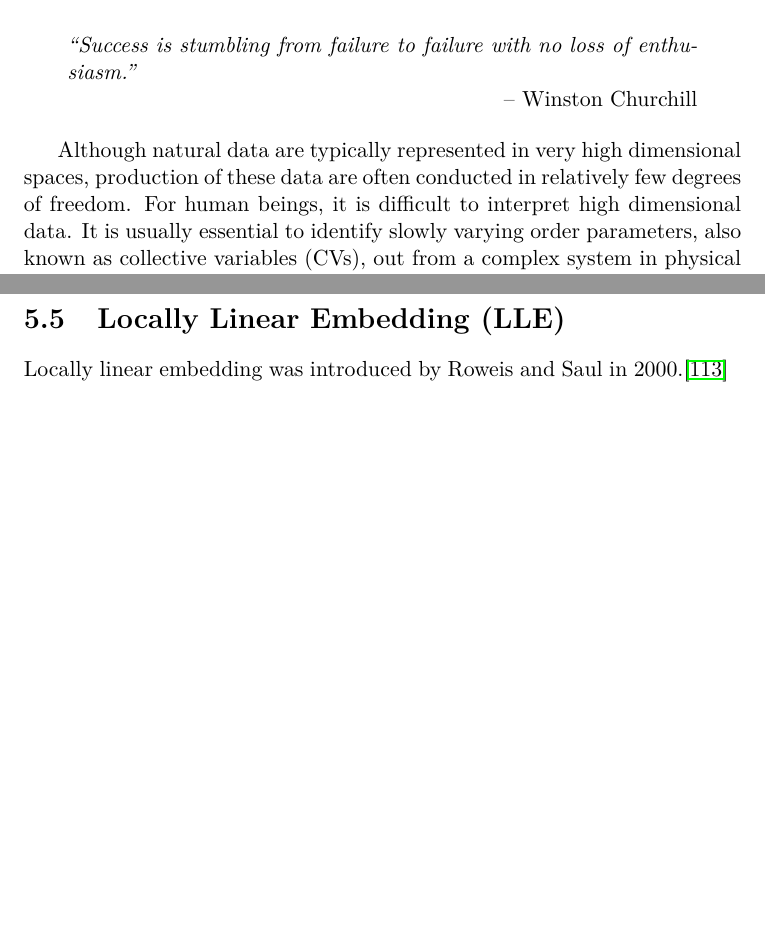
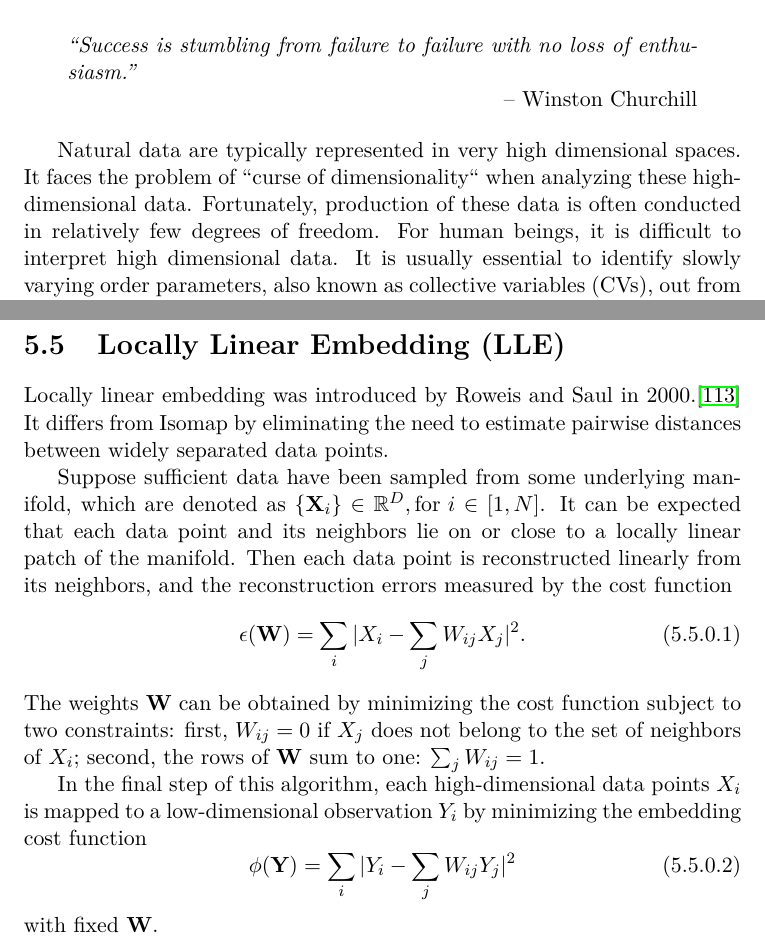
Before and after one commit to samuelymei/freeenergy, a LaTeX thesis (freeenergy.tex, which reads chapters/LLE.tex, chapters/dimensionreduction.tex): two parts of pages 125 and 135 of 160, joined at a grey line, cut so that both start at the same text, the shorter picture padded with empty space. The pictures show the PDF file freeenergy.pdf that the author committed with the source.

Commit message:
LLE V1.0

```diff
--- a/chapters/LLE.tex
+++ b/chapters/LLE.tex
@@ -1,3 +1,15 @@
 % !TeX spellcheck = en_US
 \section{Locally Linear Embedding (LLE)\label{Sec:DR:LLE}}
-Locally linear embedding was introduced by Roweis and Saul in 2000.\cite{RoweisScience2000}
+Locally linear embedding was introduced by Roweis and Saul in 2000.\cite{RoweisScience2000} It differs from Isomap by eliminating the need to estimate pairwise distances between widely separated data points.
+
+Suppose sufficient data have been sampled from some underlying manifold, which are denoted as $\{\mathbf{X}_i\}\in \mathbb{R}^D, \text{for }i\in [1,N]$. It can be expected that each data point and its neighbors lie on or close to a locally linear patch of the manifold. Then each data point is reconstructed linearly from its neighbors, and the reconstruction errors measured by the cost function
+\begin{equation}
+	\epsilon(\mathbf{W})=\sum_i\vert X_i-\sum_j W_{ij}X_j\vert^2.
+\end{equation}
+The weights $\mathbf{W}$ can be obtained by minimizing the cost function subject to two constraints: first, $W_{ij}=0$ if $X_j$ does not belong to the set of neighbors of $X_i$; second, the rows of $\mathbf{W}$ sum to one: $\sum_j W_{ij}=1$.
+
+In the final step of this algorithm, each high-dimensional data points $X_i$ is mapped to a low-dimensional observation $Y_i$ by minimizing the embedding cost function
+\begin{equation}
+	\phi(\mathbf{Y})=\sum_i \vert Y_i -\sum_j W_{ij}Y_j\vert ^2
+\end{equation}
+with fixed $\mathbf{W}$.
--- a/chapters/dimensionreduction.tex
+++ b/chapters/dimensionreduction.tex
@@ -3,7 +3,7 @@
 	}
 	``Success is stumbling from failure to failure with no loss of enthusiasm.''
 \end{chapquote}
-Although natural data are typically represented in very high dimensional spaces, production of these data are often conducted in relatively few degrees of freedom. For human beings, it is difficult to interpret high dimensional data. It is usually essential to identify slowly varying order parameters, also known as collective variables (CVs), out from a complex system in physical chemistry. For processes with a huge number of time scales, it is usually accepted that the CVs should be lying on a low-dimensional manifold and capture the slow dynamics of rare events embedded in a wide of spectrum of fast events. However, it is a challenging task, and we normally resort to intuition.
+Natural data are typically represented in very high dimensional spaces. It faces the problem of ``curse of dimensionality`` when analyzing these high-dimensional data. Fortunately, production of these data is often conducted in relatively few degrees of freedom. For human beings, it is difficult to interpret high dimensional data. It is usually essential to identify slowly varying order parameters, also known as collective variables (CVs), out from a complex system in physical chemistry. For processes with a huge number of time scales, it is usually accepted that the CVs should be lying on a low-dimensional manifold and capture the slow dynamics of rare events embedded in a wide of spectrum of fast events. However, it is a challenging task, and we normally resort to intuition.
 
 For a brief introduction to the modern dimension reduction methods or manifold learning methods, please refer to Ref.~\cite{IzamanWIREsCS2012}. Specially, the generic problem addressed by dimension reduction, or manifold learning, is as follows: given a set of $k$ observations $\mathbf{x}_1,\dots,\mathbf{x}_k$ in $\mathbb{R}^D$, find a set of points $\mathbf{y}_1,\dots,\mathbf{y}_k$ in $\mathbb{R}^d$ ($d\ll D$) that serve as the best representation of $\mathbf{x}_i$.
 
```
Also changed, not shown: freeenergy.pdf.
